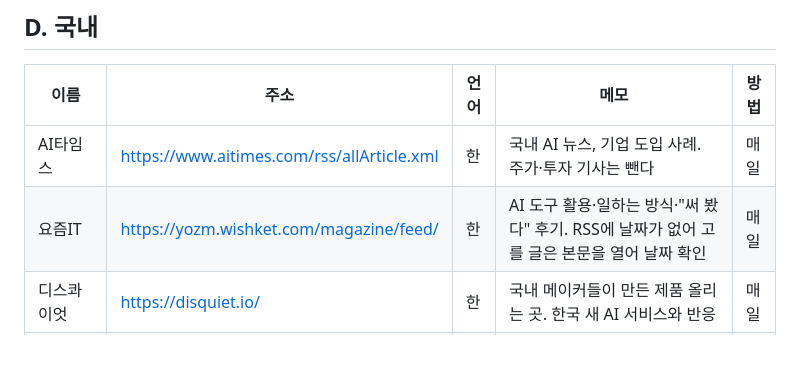
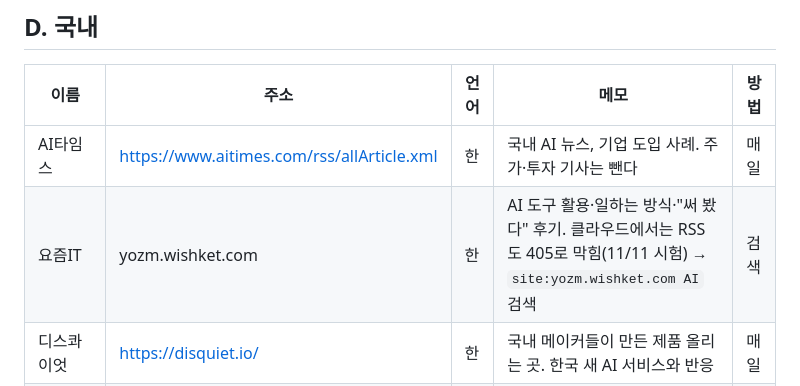
Before and after one commit to mukaa1111/ai-trend-radar, a Markdown page: docs/SOURCES.md, the part around one of its changes. Drawn GitHub-style; blank space fills up the shorter version.

```diff
--- a/docs/SOURCES.md
+++ b/docs/SOURCES.md
@@ -54,7 +54,7 @@
 | 이름 | 주소 | 언어 | 메모 | 방법 |
 |---|---|---|---|---|
 | AI타임스 | https://www.aitimes.com/rss/allArticle.xml | 한 | 국내 AI 뉴스, 기업 도입 사례. 주가·투자 기사는 뺀다 | 매일 |
-| 요즘IT | https://yozm.wishket.com/magazine/feed/ | 한 | AI 도구 활용·일하는 방식·"써 봤다" 후기. RSS에 날짜가 없어 고를 글은 본문을 열어 날짜 확인 | 매일 |
+| 요즘IT | yozm.wishket.com | 한 | AI 도구 활용·일하는 방식·"써 봤다" 후기. 클라우드에서는 RSS도 405로 막힘(11/11 시험) → `site:yozm.wishket.com AI` 검색 | 검색 |
 | 디스콰이엇 | https://disquiet.io/ | 한 | 국내 메이커들이 만든 제품 올리는 곳. 한국 새 AI 서비스와 반응 | 매일 |
 | HR Insight | hrinsight.co.kr | 한 | 국내 HR 월간지. 직접 열면 한글이 깨짐 → `site:hrinsight.co.kr AI` 검색 | 검색 |
 | 미라클레터 | mk.co.kr | 한 | 매일경제, 실리콘밸리 AI 소식. 직접 접속 차단 → `미라클레터 + 주제` 검색 | 검색 |
```
Also changed, not shown: other parts of docs/SOURCES.md (+1 -1 lines), docs/ROUTINE.md (+1 -0 lines).
